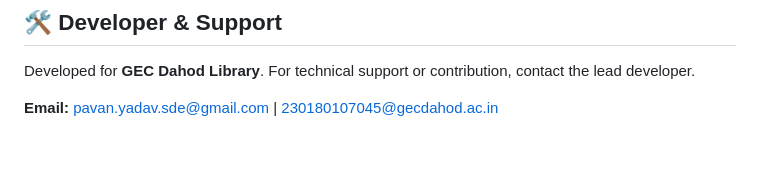
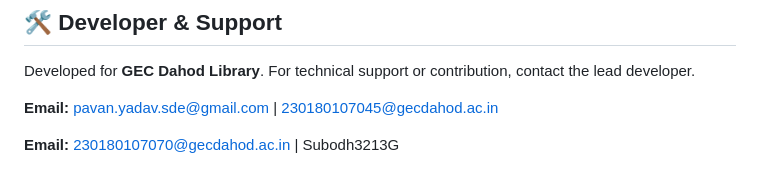
Before and after one commit to PAVAN2005-LAB/GED_Dahod_library, a Markdown page: README.md, the part around the change. Drawn GitHub-style; blank space fills up the shorter version.

Commit message:
Update support email contacts in README
Added additional contact email for support.

```diff
--- a/README.md
+++ b/README.md
@@ -99,3 +99,5 @@ I used **PythonAnywhere** you can also use  **Railway / Render**,**DigitalOcean
 Developed for **GEC Dahod Library**. For technical support or contribution, contact the lead developer.
 
 **Email:** pavan.yadav.sde@gmail.com | 230180107045@gecdahod.ac.in
+
+**Email:** 230180107070@gecdahod.ac.in | Subodh3213G
```
